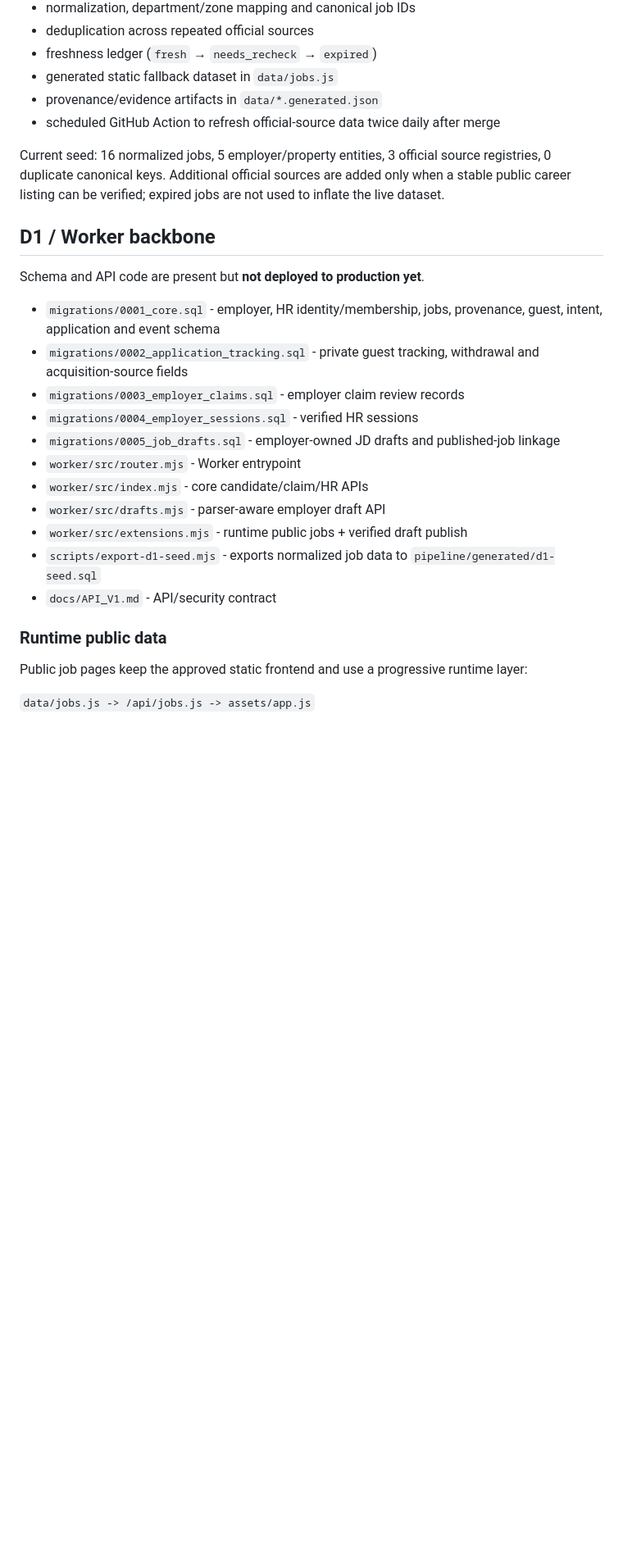
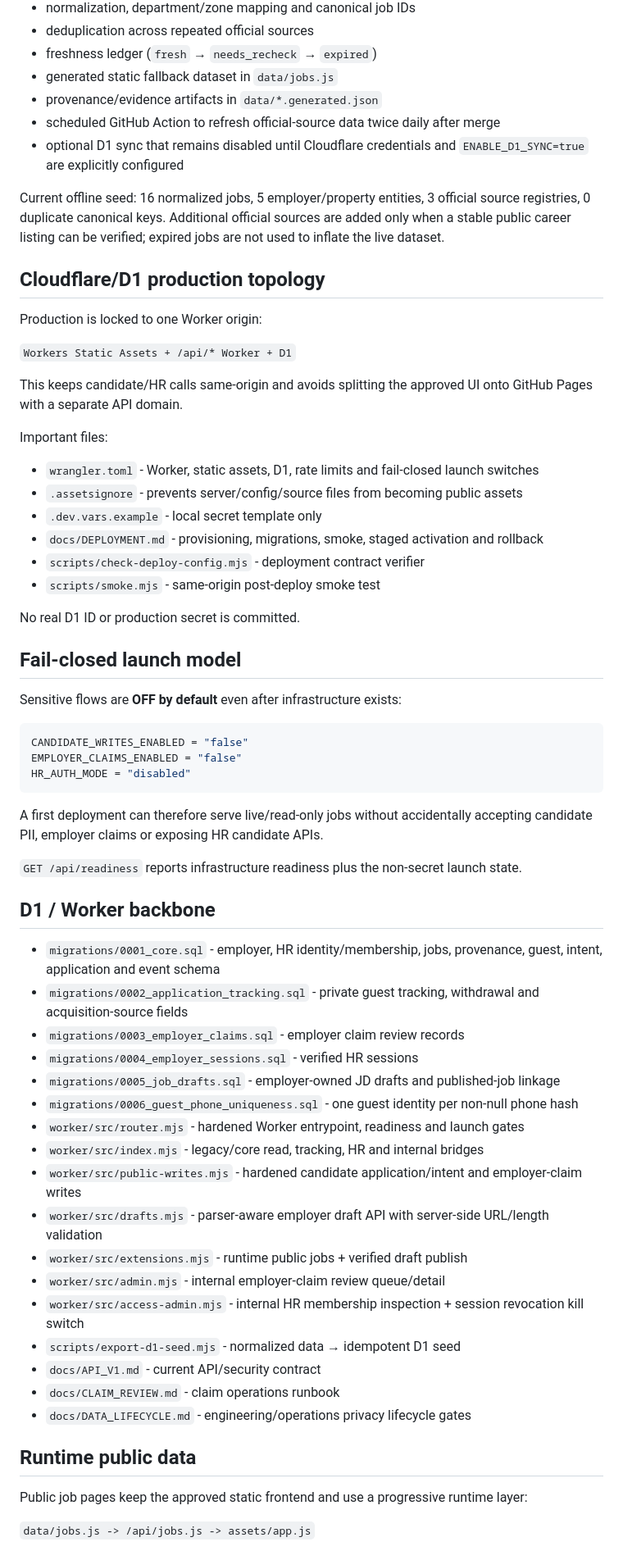
Before and after one commit to kenzuko/phuquoc-careers, a Markdown page: README.md, the part around one of its changes. Shown at 82% size. GitHub-like rendering; blank space fills up the shorter version.

Commit message:
Refresh V1 README for fail-closed production readiness

````diff
--- a/README.md
+++ b/README.md
@@ -39,26 +39,64 @@ The repository includes the V1 official-source pipeline:
 - generated static fallback dataset in `data/jobs.js`
 - provenance/evidence artifacts in `data/*.generated.json`
 - scheduled GitHub Action to refresh official-source data twice daily after merge
+- optional D1 sync that remains disabled until Cloudflare credentials and `ENABLE_D1_SYNC=true` are explicitly configured
 
-Current seed: 16 normalized jobs, 5 employer/property entities, 3 official source registries, 0 duplicate canonical keys. Additional official sources are added only when a stable public career listing can be verified; expired jobs are not used to inflate the live dataset.
+Current offline seed: 16 normalized jobs, 5 employer/property entities, 3 official source registries, 0 duplicate canonical keys. Additional official sources are added only when a stable public career listing can be verified; expired jobs are not used to inflate the live dataset.
+
+## Cloudflare/D1 production topology
+
+Production is locked to one Worker origin:
+
+`Workers Static Assets + /api/* Worker + D1`
+
+This keeps candidate/HR calls same-origin and avoids splitting the approved UI onto GitHub Pages with a separate API domain.
+
+Important files:
+
+- `wrangler.toml` - Worker, static assets, D1, rate limits and fail-closed launch switches
+- `.assetsignore` - prevents server/config/source files from becoming public assets
+- `.dev.vars.example` - local secret template only
+- `docs/DEPLOYMENT.md` - provisioning, migrations, smoke, staged activation and rollback
+- `scripts/check-deploy-config.mjs` - deployment contract verifier
+- `scripts/smoke.mjs` - same-origin post-deploy smoke test
+
+No real D1 ID or production secret is committed.
+
+## Fail-closed launch model
+
+Sensitive flows are **OFF by default** even after infrastructure exists:
+
+```toml
+CANDIDATE_WRITES_ENABLED = "false"
+EMPLOYER_CLAIMS_ENABLED = "false"
+HR_AUTH_MODE = "disabled"
+```
+
+A first deployment can therefore serve live/read-only jobs without accidentally accepting candidate PII, employer claims or exposing HR candidate APIs.
+
+`GET /api/readiness` reports infrastructure readiness plus the non-secret launch state.
 
 ## D1 / Worker backbone
-
-Schema and API code are present but **not deployed to production yet**.
 
 - `migrations/0001_core.sql` - employer, HR identity/membership, jobs, provenance, guest, intent, application and event schema
 - `migrations/0002_application_tracking.sql` - private guest tracking, withdrawal and acquisition-source fields
 - `migrations/0003_employer_claims.sql` - employer claim review records
 - `migrations/0004_employer_sessions.sql` - verified HR sessions
 - `migrations/0005_job_drafts.sql` - employer-owned JD drafts and published-job linkage
-- `worker/src/router.mjs` - Worker entrypoint
-- `worker/src/index.mjs` - core candidate/claim/HR APIs
-- `worker/src/drafts.mjs` - parser-aware employer draft API
+- `migrations/0006_guest_phone_uniqueness.sql` - one guest identity per non-null phone hash
+- `worker/src/router.mjs` - hardened Worker entrypoint, readiness and launch gates
+- `worker/src/index.mjs` - legacy/core read, tracking, HR and internal bridges
+- `worker/src/public-writes.mjs` - hardened candidate application/intent and employer-claim writes
+- `worker/src/drafts.mjs` - parser-aware employer draft API with server-side URL/length validation
 - `worker/src/extensions.mjs` - runtime public jobs + verified draft publish
-- `scripts/export-d1-seed.mjs` - exports normalized job data to `pipeline/generated/d1-seed.sql`
-- `docs/API_V1.md` - API/security contract
+- `worker/src/admin.mjs` - internal employer-claim review queue/detail
+- `worker/src/access-admin.mjs` - internal HR membership inspection + session revocation kill switch
+- `scripts/export-d1-seed.mjs` - normalized data → idempotent D1 seed
+- `docs/API_V1.md` - current API/security contract
+- `docs/CLAIM_REVIEW.md` - claim operations runbook
+- `docs/DATA_LIFECYCLE.md` - engineering/operations privacy lifecycle gates
 
-### Runtime public data
+## Runtime public data
 
 Public job pages keep the approved static frontend and use a progressive runtime layer:
 
````
Also changed, not shown: other parts of README.md (+32 -12 lines).
